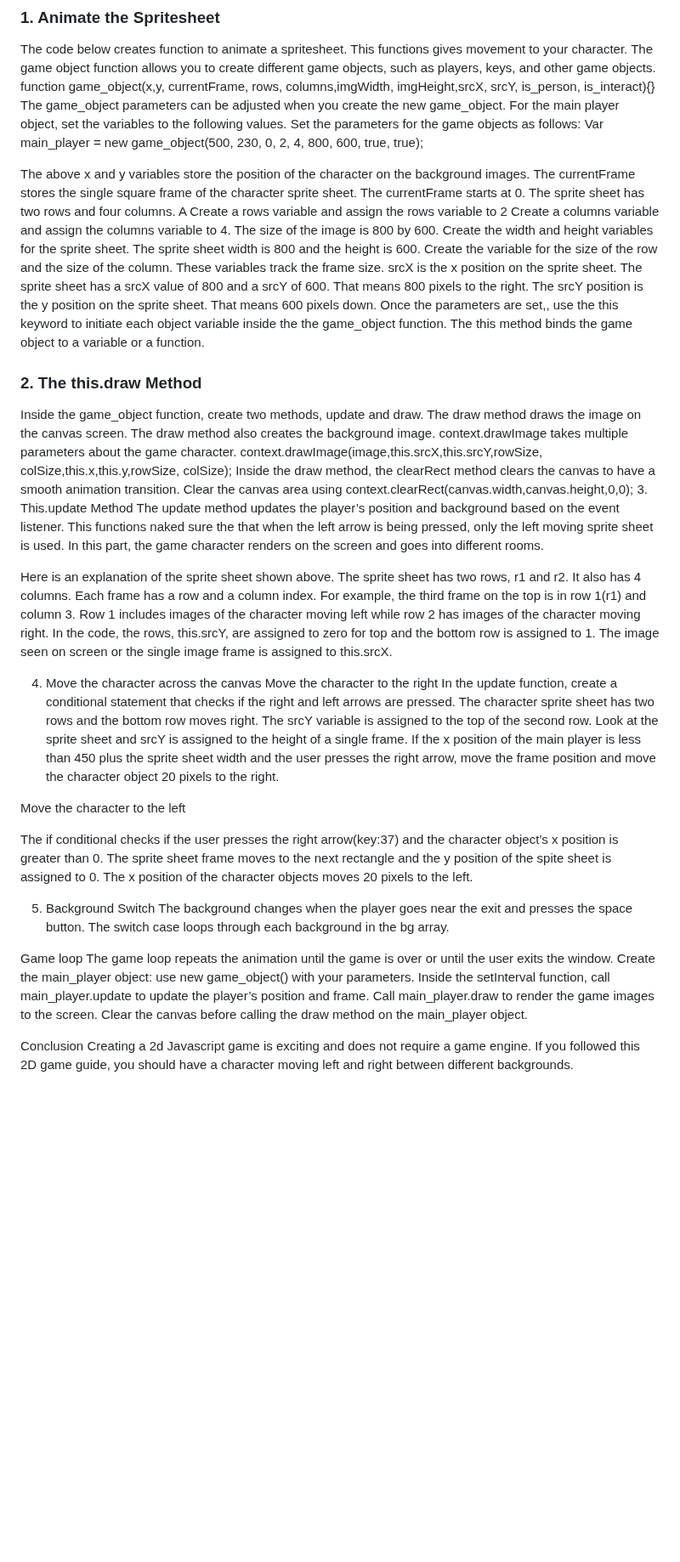
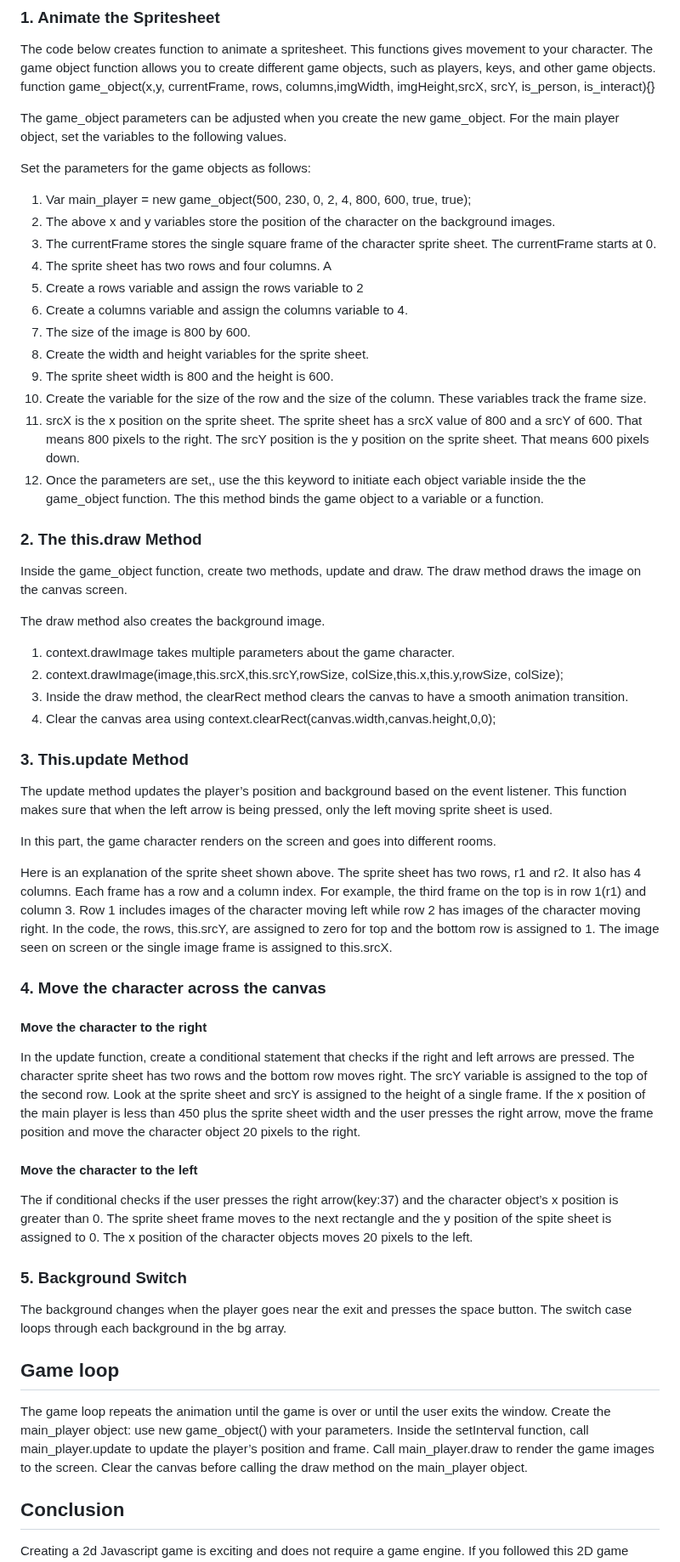
Before and after one commit to kekhan/2d-scroll-game, a Markdown page: README.md, the part around the change. Shown at 85% size. Rendered like a GitHub page; blank space fills up the shorter version.

```diff
--- a/README.md
+++ b/README.md
@@ -83,79 +83,67 @@ The player sprite sheet
 The code below creates function to animate a spritesheet. This functions gives movement to your character. The game object function allows you to create different game objects, such as players, keys, and other game objects.
 function game_object(x,y, currentFrame, rows, columns,imgWidth, imgHeight,srcX,
   srcY, is_person, is_interact){}
+
 The game_object parameters can be adjusted when you create the new game_object. For the main player object, set the variables to the following values.
+
 Set the parameters for the game objects as follows:
-Var main_player = new game_object(500, 230, 0, 2, 4, 800, 600, true, true);
 
-The above x and y variables store the position of the character on the background images.
-The currentFrame stores the single square frame of the character sprite sheet. The currentFrame starts at 0.
-The sprite sheet has two rows and four columns. A
-Create a rows variable and assign the rows variable to 2
-Create a columns variable and assign the columns variable to 4.
-The size of the image is 800 by 600.
-Create the width and height variables for the sprite sheet.
-The sprite sheet width is 800 and the height is 600.
-Create the variable for the size of the row and the size of the column. These variables track the frame size.
-srcX is the x position on the sprite sheet. The sprite sheet has a srcX value of 800 and a srcY of 600. That means 800 pixels to the right. The srcY position is the y position on the sprite sheet. That means 600 pixels down.
-Once the parameters are set,, use the this keyword to initiate each object variable inside the the game_object function. The this method binds the game object to a variable or a function.
+1. Var main_player = new game_object(500, 230, 0, 2, 4, 800, 600, true, true);
+2. The above x and y variables store the position of the character on the background images.
+3. The currentFrame stores the single square frame of the character sprite sheet. The currentFrame starts at 0.
+4. The sprite sheet has two rows and four columns. A
+5. Create a rows variable and assign the rows variable to 2
+6. Create a columns variable and assign the columns variable to 4.
+7. The size of the image is 800 by 600.
+8. Create the width and height variables for the sprite sheet.
+9. The sprite sheet width is 800 and the height is 600.
+10. Create the variable for the size of the row and the size of the column. These variables track the frame size.
+11. srcX is the x position on the sprite sheet. The sprite sheet has a srcX value of 800 and a srcY of 600. That means 800 pixels to the right. The srcY position is the y position on the sprite sheet. That means 600 pixels down.
+12. Once the parameters are set,, use the this keyword to initiate each object variable inside the the game_object function. The this method binds the game object to a variable or a function.
 
 
 ### 2. The this.draw Method
 
 Inside the game_object function, create two methods, update and draw. The draw method draws the image on the canvas screen.
+
 The draw method also creates the background image.
-context.drawImage takes multiple parameters about the game character.
-context.drawImage(image,this.srcX,this.srcY,rowSize, colSize,this.x,this.y,rowSize, colSize);
-Inside the draw method, the clearRect method clears the canvas to have a smooth animation transition.
-Clear the canvas area using context.clearRect(canvas.width,canvas.height,0,0);
-3. This.update Method
-The update method updates the player’s position and background based on the event listener. This functions naked sure the that when the left arrow is being pressed, only the left moving sprite sheet is used.
- In this part, the game character renders on the screen and goes into different rooms.
+
+1. context.drawImage takes multiple parameters about the game character.
+2. context.drawImage(image,this.srcX,this.srcY,rowSize, colSize,this.x,this.y,rowSize, colSize);
+3. Inside the draw method, the clearRect method clears the canvas to have a smooth animation transition.
+4. Clear the canvas area using context.clearRect(canvas.width,canvas.height,0,0);
+
+### 3. This.update Method
+
+The update method updates the player’s position and background based on the event listener. This function makes sure that when the left arrow is being pressed, only the left moving sprite sheet is used.
+
+In this part, the game character renders on the screen and goes into different rooms.
 
 Here is an explanation of the sprite sheet shown above. The sprite sheet has two rows, r1 and r2. It also has 4 columns. Each frame has a row and a column index. For example, the third frame on the top is in row 1(r1) and column 3. Row 1 includes images of the character moving left while row 2 has images of the character moving right.
 In the code, the rows, this.srcY, are assigned to zero for top and the bottom row is assigned to 1. The image seen on screen or  the single image frame is assigned to this.srcX.
 
-4. Move the character across the canvas
-Move the character to the right
+### 4. Move the character across the canvas
+#### Move the character to the right
 In the update function, create a conditional statement that checks if the right and left arrows are pressed. The character sprite sheet has two rows and the bottom row moves right.
 The srcY variable is assigned to the top of the second row. Look at the sprite sheet and srcY is assigned to the height of a single frame.
 If the x position of the main player is less than 450 plus the sprite sheet width and the user presses the right arrow, move the frame position and move the character object 20 pixels to the right.
 
-Move the character to the left
+#### Move the character to the left
 
 The if conditional checks if the user presses the right arrow(key:37) and the character object’s x position is greater than 0.
 The sprite sheet frame moves to the next rectangle and the y position of the spite sheet is assigned to 0.
 The x position of the character objects moves 20 pixels to the left.
 
-5. Background Switch
+### 5. Background Switch
 The background changes when the player goes near the exit and presses the space button.
 The switch case loops through each background in the bg array.
 
-
-
-
-
-
-
-
-
-
-
-
-
-
-
-
-
-
-
-
-Game loop
+## Game loop
 The game loop repeats the animation until the game is over or until the user exits the window.
 Create the main_player object: use new game_object() with your parameters.
 Inside the setInterval function, call main_player.update to update the player’s position and frame.
 Call main_player.draw to render the game images to the screen.
 Clear the canvas before calling the draw method on the main_player object.
 
-Conclusion
+## Conclusion
 Creating a 2d Javascript game is exciting and does not require a game engine. If you followed this 2D game guide, you should have a character moving left and right between different backgrounds.
```
